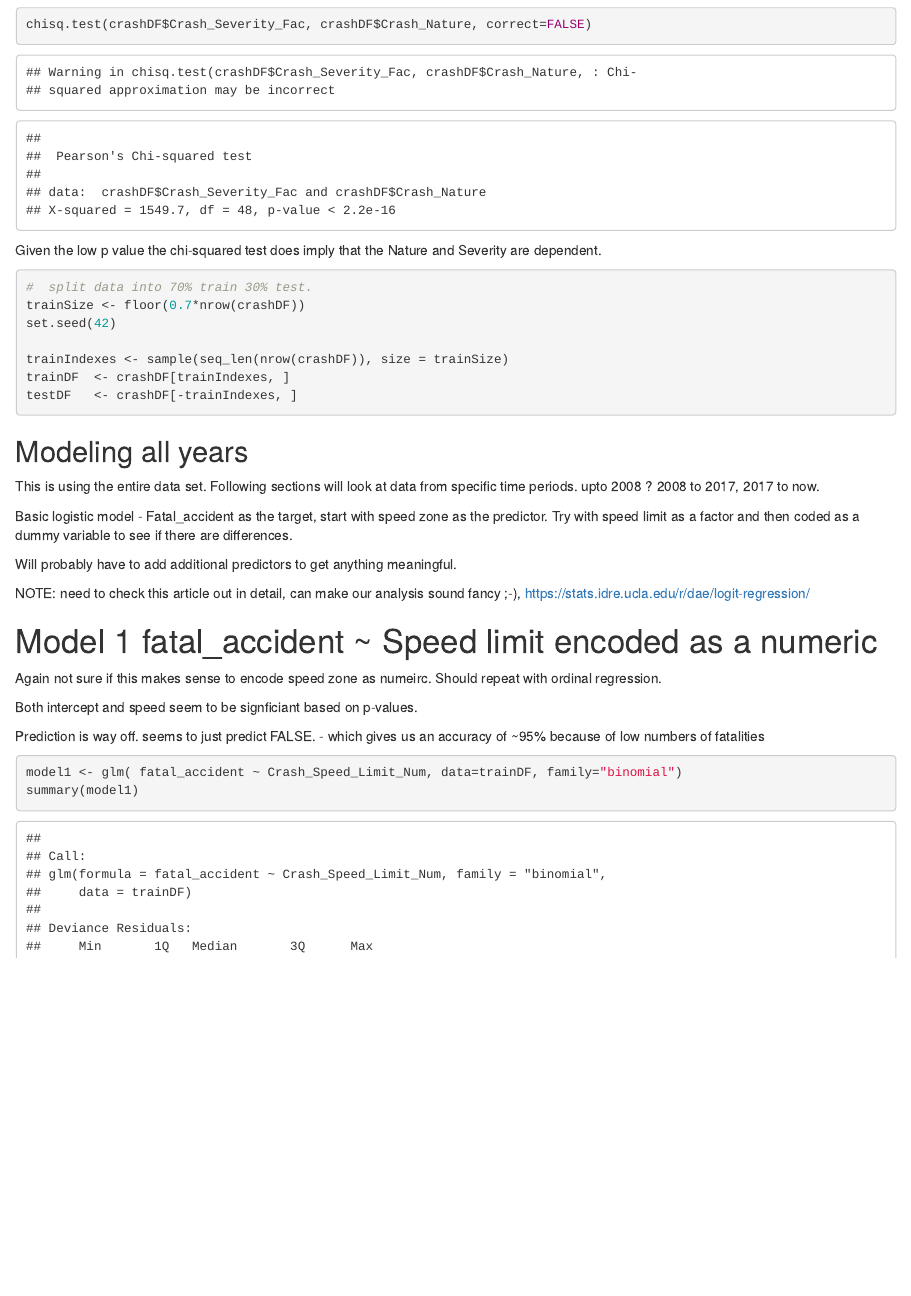
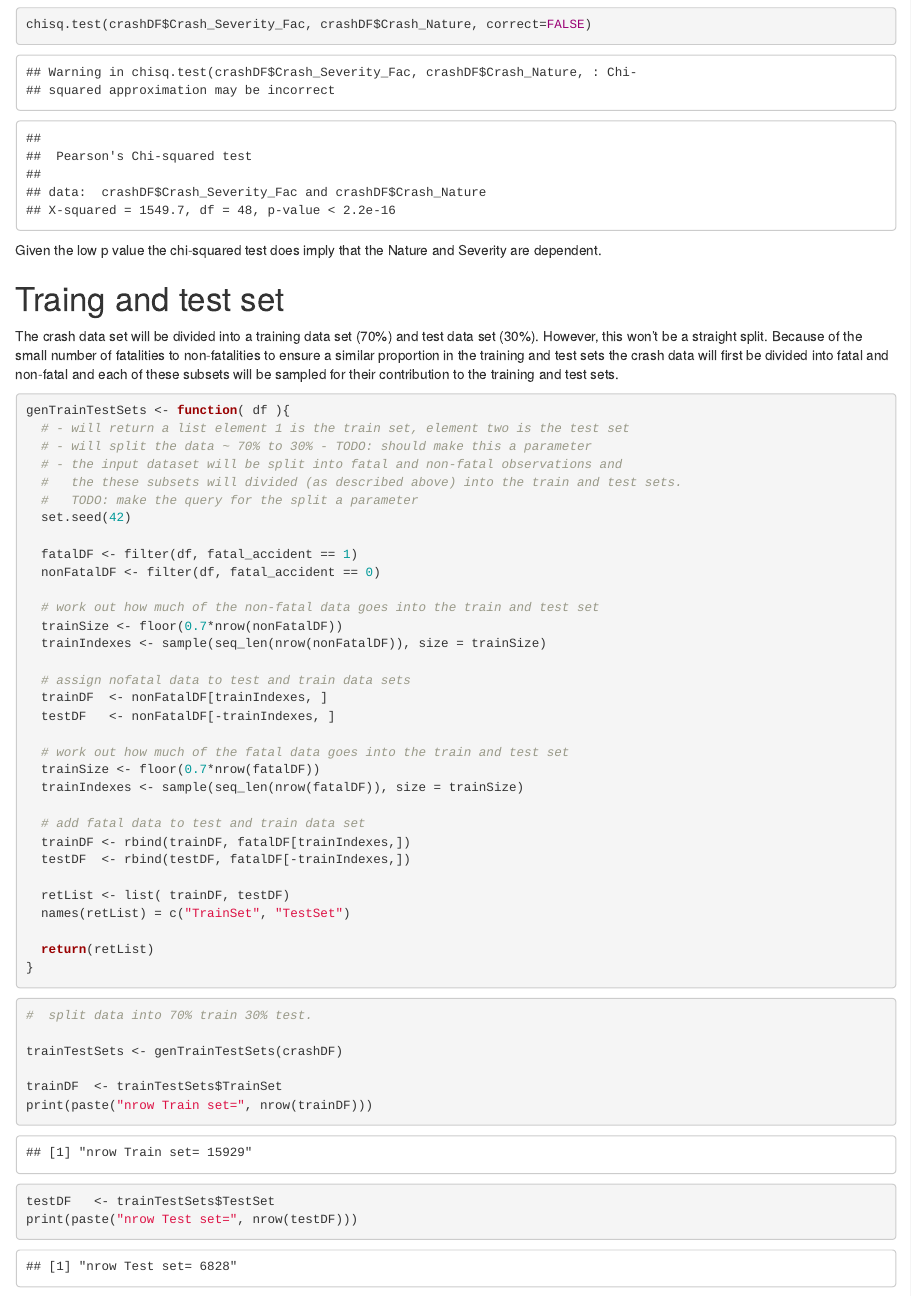
Before and after one commit to rohinc/motorcycle_crashes, an R Markdown document (Modeling/ModelingWorkbook.Rmd): the page in a window 1100 px wide, from 12380 px down. The pictures show the output file Modeling/ModelingWorkbook.html that the author committed with the source, opened offline.

Commit message:
add code to try to make sure test and train set have the same proportion of fatal and non-fatal as the crashset

````diff
--- a/Modeling/ModelingWorkbook.Rmd
+++ b/Modeling/ModelingWorkbook.Rmd
@@ -287,15 +287,56 @@ chisq.test(crashDF$Crash_Severity_Fac, crashDF$Crash_Nature, correct=FALSE)
 
 Given the low p value the chi-squared test does imply that the Nature and Severity are dependent.
 
+# Traing and test set
+
+The crash data set will be divided into a training data set (70%) and test data set (30%). However, this won't be a straight split. Because of the small number of fatalities to non-fatalities to ensure a similar proportion in the training and test sets the crash data will first be divided into fatal and non-fatal and each of these subsets will be sampled for their contribution to the training and test sets.
+
+```{r utility function to generate train and test set from a crash dataframe}
+
+genTrainTestSets <- function( df ){
+  # - will return a list element 1 is the train set, element two is the test set
+  # - will split the data ~ 70% to 30% - TODO: should make this a parameter
+  # - the input dataset will be split into fatal and non-fatal observations and
+  #   the these subsets will divided (as described above) into the train and test sets.
+  #   TODO: make the query for the split a parameter
+  set.seed(42)
+
+  fatalDF <- filter(df, fatal_accident == 1)
+  nonFatalDF <- filter(df, fatal_accident == 0)
+
+  # work out how much of the non-fatal data goes into the train and test set
+  trainSize <- floor(0.7*nrow(nonFatalDF))
+  trainIndexes <- sample(seq_len(nrow(nonFatalDF)), size = trainSize)
+
+  # assign nofatal data to test and train data sets
+  trainDF  <- nonFatalDF[trainIndexes, ]
+  testDF   <- nonFatalDF[-trainIndexes, ]
+
+  # work out how much of the fatal data goes into the train and test set
+  trainSize <- floor(0.7*nrow(fatalDF))
+  trainIndexes <- sample(seq_len(nrow(fatalDF)), size = trainSize)
+
+  # add fatal data to test and train data set
+  trainDF <- rbind(trainDF, fatalDF[trainIndexes,])
+  testDF  <- rbind(testDF, fatalDF[-trainIndexes,])
+
+  retList <- list( trainDF, testDF)
+  names(retList) = c("TrainSet", "TestSet")
+
+  return(retList)
+}
+```
+
 ```{r split into train and test sests }
 
 #  split data into 70% train 30% test.
-trainSize <- floor(0.7*nrow(crashDF))
-set.seed(42)
 
-trainIndexes <- sample(seq_len(nrow(crashDF)), size = trainSize)
-trainDF  <- crashDF[trainIndexes, ]
-testDF   <- crashDF[-trainIndexes, ]
+trainTestSets <- genTrainTestSets(crashDF)
+
+trainDF  <- trainTestSets$TrainSet
+print(paste("nrow Train set=", nrow(trainDF)))
+testDF   <- trainTestSets$TestSet
+print(paste("nrow Test set=", nrow(testDF)))
 ```
 
 
````
Also changed, not shown: Modeling/ModelingWorkbook.html, Modeling/ModelingWorkbook.Rmd (19 more changed lines).
